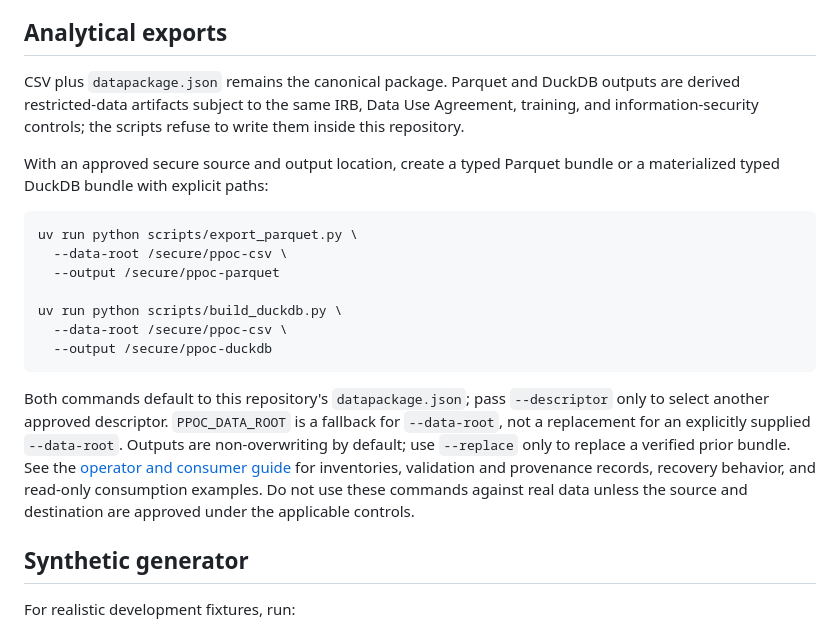
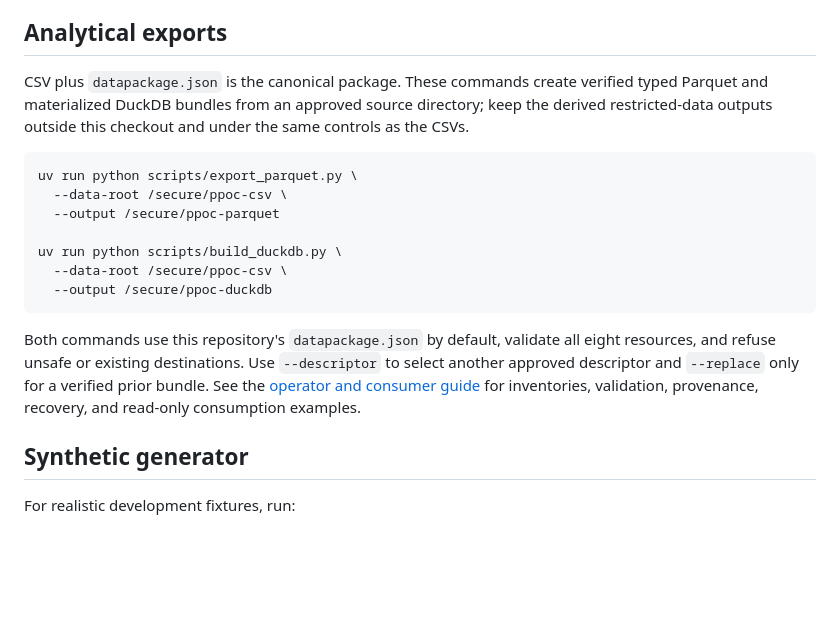
Before and after one commit to seouri/ppoc-data-schema, a Markdown page: README.md, the part around the change. Drawn GitHub-style; blank space fills up the shorter version.

Commit message:
docs: streamline analytical export README

````diff
--- a/README.md
+++ b/README.md
@@ -89,9 +89,7 @@ The Python usage example includes schema-driven pandas loading, declared CSV enc
 
 ## Analytical exports
 
-CSV plus `datapackage.json` remains the canonical package. Parquet and DuckDB outputs are derived restricted-data artifacts subject to the same IRB, Data Use Agreement, training, and information-security controls; the scripts refuse to write them inside this repository.
-
-With an approved secure source and output location, create a typed Parquet bundle or a materialized typed DuckDB bundle with explicit paths:
+CSV plus `datapackage.json` is the canonical package. These commands create verified typed Parquet and materialized DuckDB bundles from an approved source directory; keep the derived restricted-data outputs outside this checkout and under the same controls as the CSVs.
 
 ```sh
 uv run python scripts/export_parquet.py \
@@ -103,7 +101,7 @@ uv run python scripts/build_duckdb.py \
   --output /secure/ppoc-duckdb
 ```
 
-Both commands default to this repository's `datapackage.json`; pass `--descriptor` only to select another approved descriptor. `PPOC_DATA_ROOT` is a fallback for `--data-root`, not a replacement for an explicitly supplied `--data-root`. Outputs are non-overwriting by default; use `--replace` only to replace a verified prior bundle. See the [operator and consumer guide](schema/README.md) for inventories, validation and provenance records, recovery behavior, and read-only consumption examples. Do not use these commands against real data unless the source and destination are approved under the applicable controls.
+Both commands use this repository's `datapackage.json` by default, validate all eight resources, and refuse unsafe or existing destinations. Use `--descriptor` to select another approved descriptor and `--replace` only for a verified prior bundle. See the [operator and consumer guide](schema/README.md) for inventories, validation, provenance, recovery, and read-only consumption examples.
 
 ## Synthetic generator
 
````
